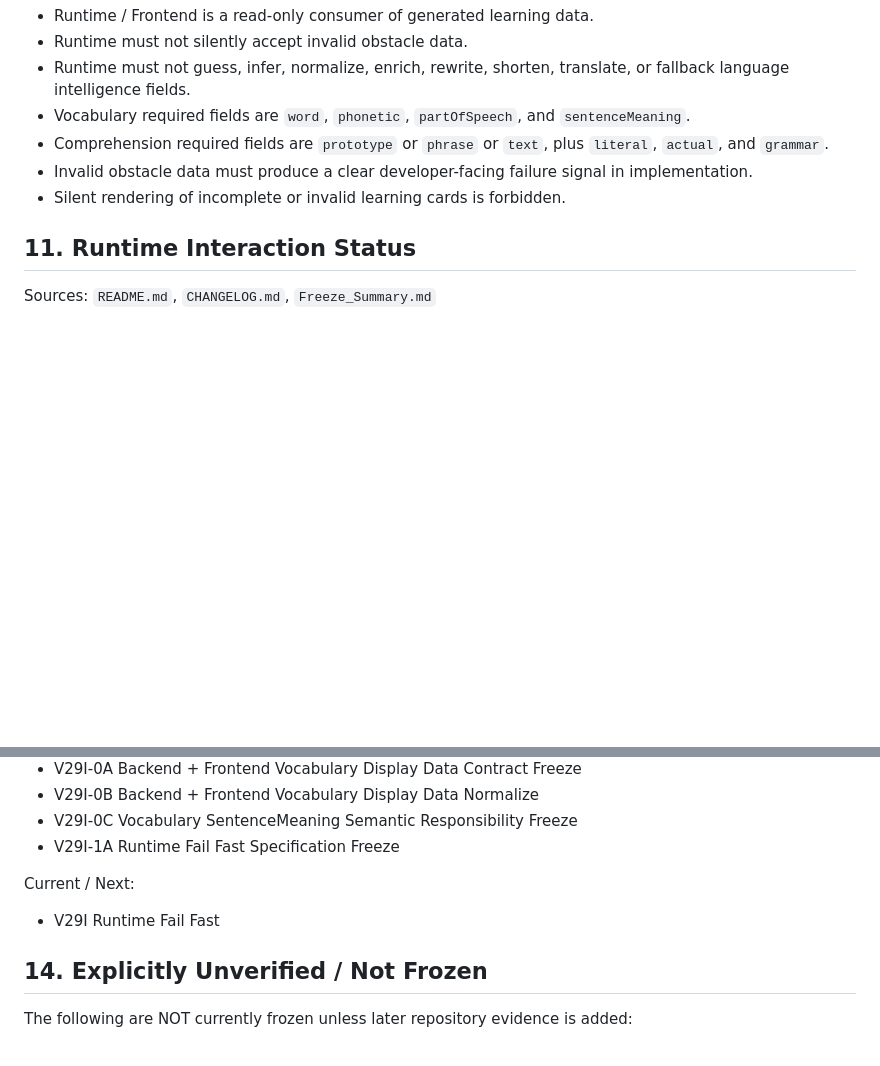
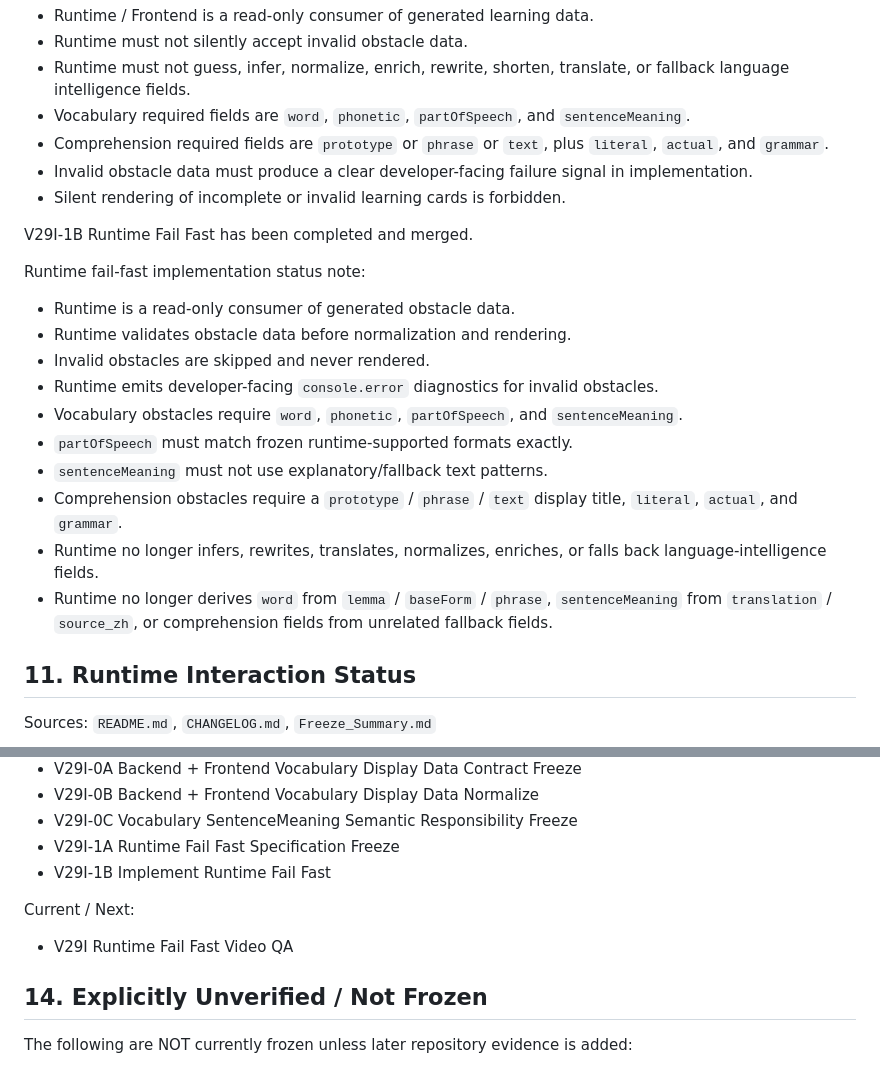
Before and after one commit to sunjade493-wq/video-english-assistant, a Markdown page: docs/PROJECT_STATUS_V6.md, 2 parts joined by grey strips. GitHub-like rendering; blank space fills up the shorter version.

Commit message:
docs: sync V29I-1B runtime fail fast status

```diff
--- a/docs/PROJECT_STATUS_V6.md
+++ b/docs/PROJECT_STATUS_V6.md
@@ -314,6 +314,21 @@ Runtime fail-fast status note:
 - Invalid obstacle data must produce a clear developer-facing failure signal in implementation.
 - Silent rendering of incomplete or invalid learning cards is forbidden.
 
+V29I-1B Runtime Fail Fast has been completed and merged.
+
+Runtime fail-fast implementation status note:
+
+- Runtime is a read-only consumer of generated obstacle data.
+- Runtime validates obstacle data before normalization and rendering.
+- Invalid obstacles are skipped and never rendered.
+- Runtime emits developer-facing `console.error` diagnostics for invalid obstacles.
+- Vocabulary obstacles require `word`, `phonetic`, `partOfSpeech`, and `sentenceMeaning`.
+- `partOfSpeech` must match frozen runtime-supported formats exactly.
+- `sentenceMeaning` must not use explanatory/fallback text patterns.
+- Comprehension obstacles require a `prototype` / `phrase` / `text` display title, `literal`, `actual`, and `grammar`.
+- Runtime no longer infers, rewrites, translates, normalizes, enriches, or falls back language-intelligence fields.
+- Runtime no longer derives `word` from `lemma` / `baseForm` / `phrase`, `sentenceMeaning` from `translation` / `source_zh`, or comprehension fields from unrelated fallback fields.
+
 ## 11. Runtime Interaction Status
 
 Sources: `README.md`, `CHANGELOG.md`, `Freeze_Summary.md`
@@ -352,10 +367,11 @@ Completed:
 - V29I-0B Backend + Frontend Vocabulary Display Data Normalize
 - V29I-0C Vocabulary SentenceMeaning Semantic Responsibility Freeze
 - V29I-1A Runtime Fail Fast Specification Freeze
+- V29I-1B Implement Runtime Fail Fast
 
 Current / Next:
 
-- V29I Runtime Fail Fast
+- V29I Runtime Fail Fast Video QA
 
 ## 14. Explicitly Unverified / Not Frozen
 
```
